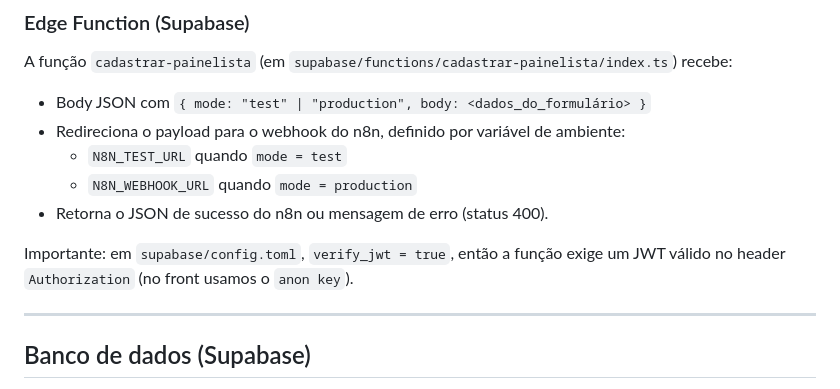
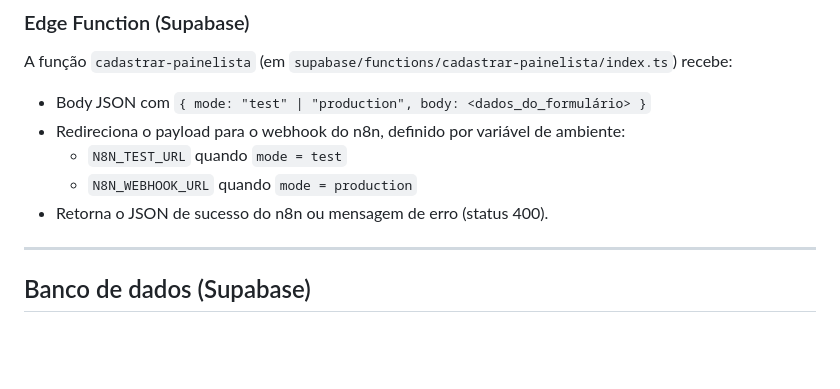
Before and after one commit to AboutBrazilMarketResearch/cadastro, a Markdown page: README.md, the part around the change. Drawn GitHub-style; blank space fills up the shorter version.

Commit message:
Atualização Readme

```diff
--- a/README.md
+++ b/README.md
@@ -64,8 +64,6 @@ A função `cadastrar-painelista` (em `supabase/functions/cadastrar-painelista/i
   - `N8N_TEST_URL` quando `mode = test`
   - `N8N_WEBHOOK_URL` quando `mode = production`
 - Retorna o JSON de sucesso do n8n ou mensagem de erro (status 400).
-
-Importante: em `supabase/config.toml`, `verify_jwt = true`, então a função exige um JWT válido no header `Authorization` (no front usamos o `anon key`).
 
 ---
 
```
